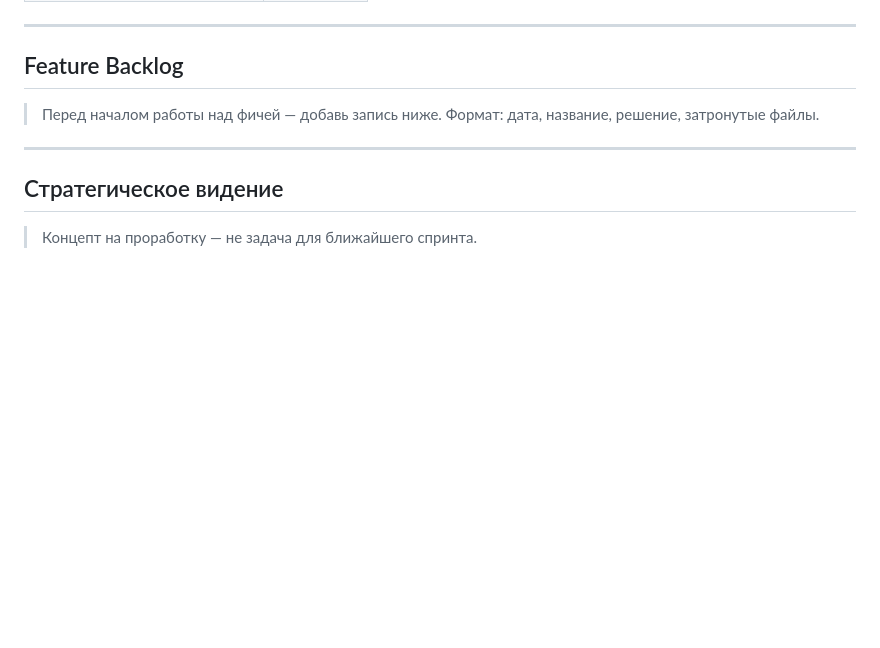
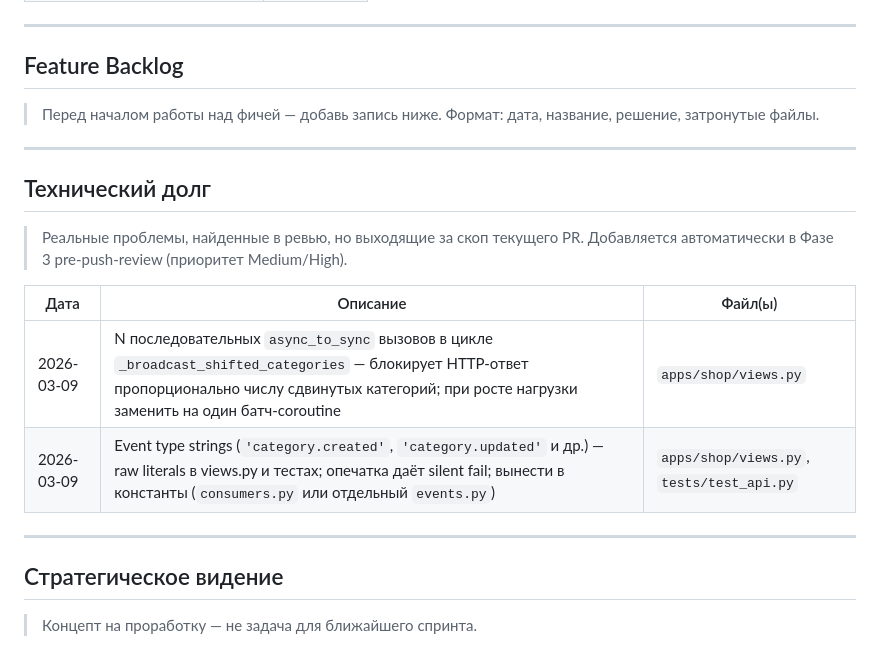
Before and after one commit to AE563/home-shop-list, a Markdown page: ARCHITECTURE.md, the part around the change. GitHub-like rendering; blank space fills up the shorter version.

Commit message:
chore: tech debt logging in pre-push-review Phase 3 + ARCHITECTURE.md section
Phase 3 now classifies skipped findings into three buckets:
- Fix now (in scope)
- Log to tech debt (Medium/High priority, out of scope)
- Skip silently (Low / false positive)

Out-of-scope Medium+ findings get a row in ARCHITECTURE.md § Технический долг.
Backfilled two entries from the previous review session.

Co-Authored-By: Claude Sonnet 4.6 <noreply@anthropic.com>

```diff
--- a/ARCHITECTURE.md
+++ b/ARCHITECTURE.md
@@ -86,6 +86,18 @@ Nginx, PostgreSQL и Redis вынесены в отдельный репо `mysi
 
 ---
 
+## Технический долг
+
+> Реальные проблемы, найденные в ревью, но выходящие за скоп текущего PR.
+> Добавляется автоматически в Фазе 3 pre-push-review (приоритет Medium/High).
+
+| Дата | Описание | Файл(ы) |
+|------|----------|---------|
+| 2026-03-09 | N последовательных `async_to_sync` вызовов в цикле `_broadcast_shifted_categories` — блокирует HTTP-ответ пропорционально числу сдвинутых категорий; при росте нагрузки заменить на один батч-coroutine | `apps/shop/views.py` |
+| 2026-03-09 | Event type strings (`'category.created'`, `'category.updated'` и др.) — raw literals в views.py и тестах; опечатка даёт silent fail; вынести в константы (`consumers.py` или отдельный `events.py`) | `apps/shop/views.py`, `tests/test_api.py` |
+
+---
+
 ## Стратегическое видение
 
 > Концепт на проработку — не задача для ближайшего спринта.
```
Also changed, not shown: 1 other file.
